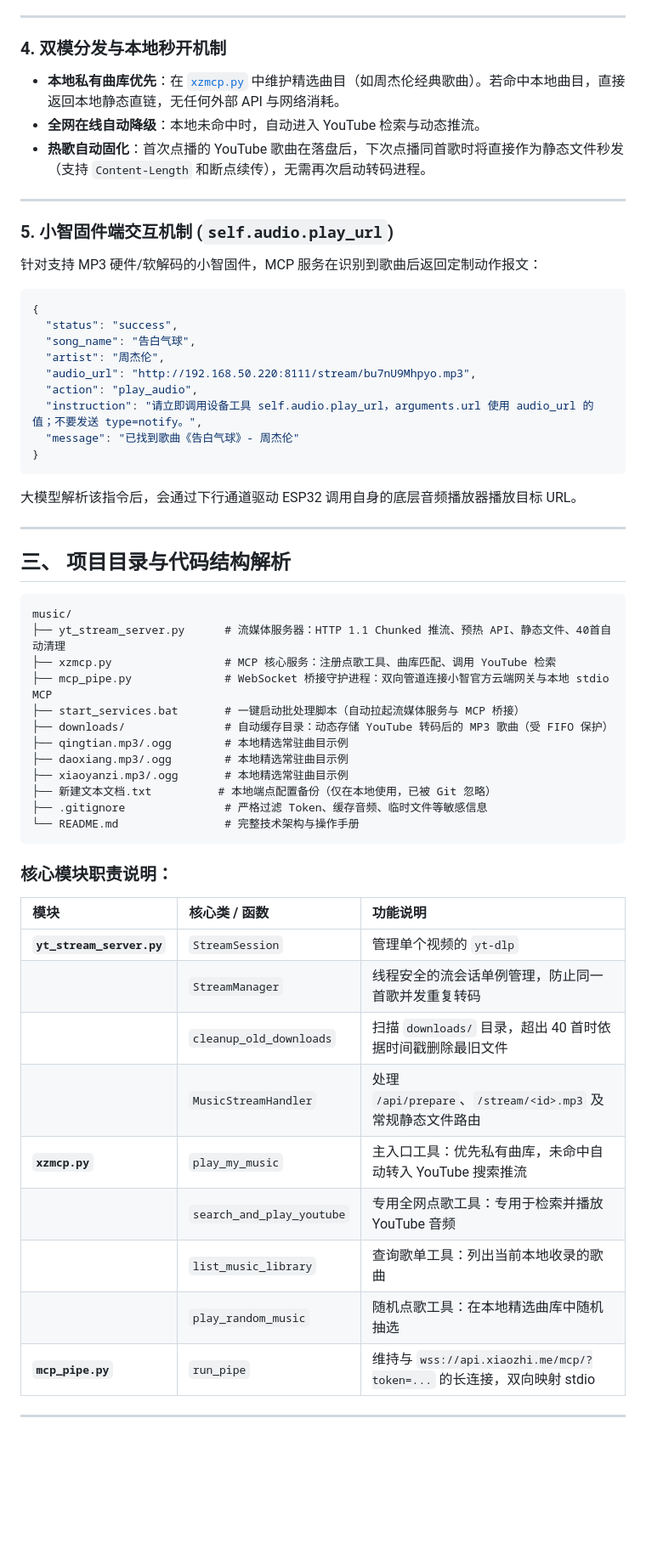
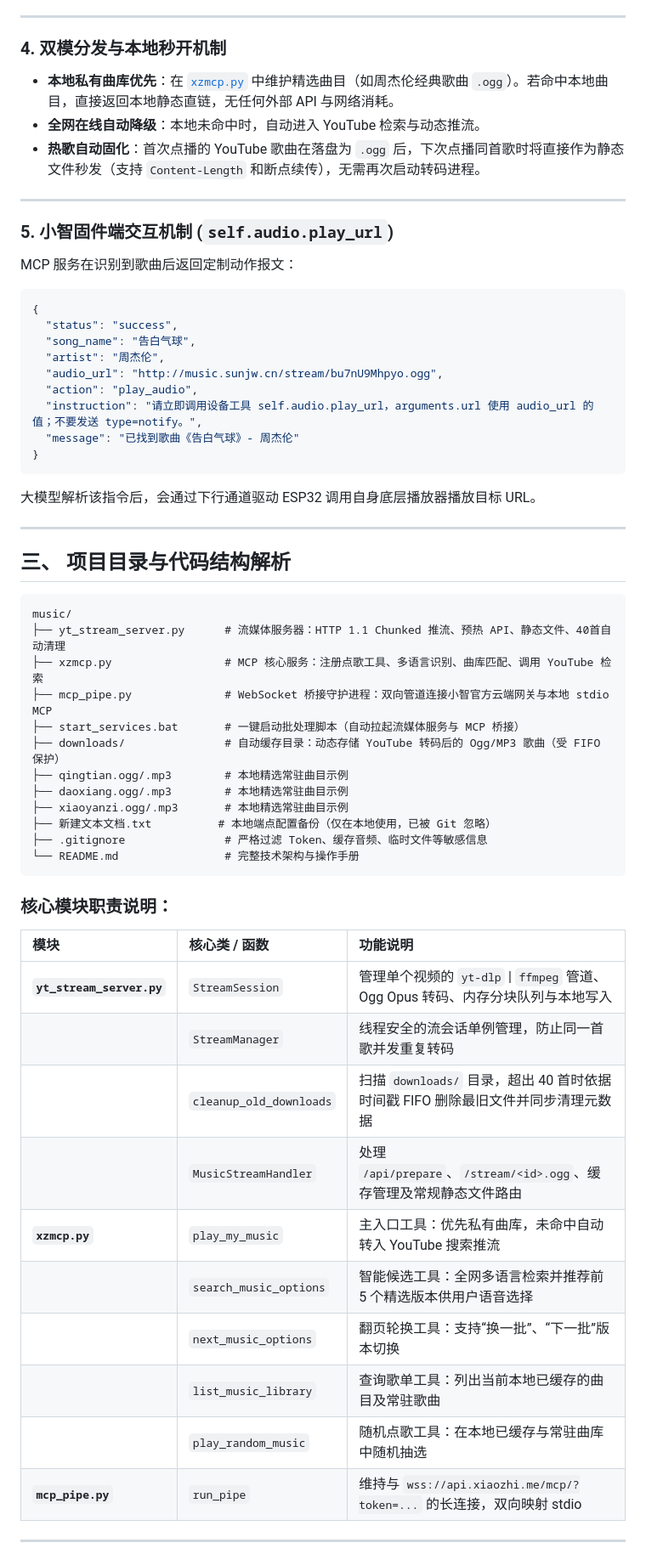
Before and after one commit to sun1279/xiaozhimcp, a Markdown page: README.md, the part around one of its changes. Shown at 85% size. Rendered like a GitHub page; blank space fills up the shorter version.

Commit message:
docs: update README with Ogg Opus architecture and FIFO cache details

````diff
--- a/README.md
+++ b/README.md
@@ -136,27 +140,27 @@
 
 ### 4. 双模分发与本地秒开机制
 
-- **本地私有曲库优先**：在 [`xzmcp.py`](file:///C:/Users/26621/Documents/ChatGPT/music/xzmcp.py) 中维护精选曲目（如周杰伦经典歌曲）。若命中本地曲目，直接返回本地静态直链，无任何外部 API 与网络消耗。
+- **本地私有曲库优先**：在 [`xzmcp.py`](file:///C:/Users/26621/Documents/ChatGPT/music/xzmcp.py) 中维护精选曲目（如周杰伦经典歌曲 `.ogg`）。若命中本地曲目，直接返回本地静态直链，无任何外部 API 与网络消耗。
 - **全网在线自动降级**：本地未命中时，自动进入 YouTube 检索与动态推流。
-- **热歌自动固化**：首次点播的 YouTube 歌曲在落盘后，下次点播同首歌时将直接作为静态文件秒发（支持 `Content-Length` 和断点续传），无需再次启动转码进程。
+- **热歌自动固化**：首次点播的 YouTube 歌曲在落盘为 `.ogg` 后，下次点播同首歌时将直接作为静态文件秒发（支持 `Content-Length` 和断点续传），无需再次启动转码进程。
 
 ---
 
 ### 5. 小智固件端交互机制 (`self.audio.play_url`)
 
-针对支持 MP3 硬件/软解码的小智固件，MCP 服务在识别到歌曲后返回定制动作报文：
+MCP 服务在识别到歌曲后返回定制动作报文：
 ```json
 {
   "status": "success",
   "song_name": "告白气球",
   "artist": "周杰伦",
-  "audio_url": "http://192.168.50.220:8111/stream/bu7nU9Mhpyo.mp3",
+  "audio_url": "http://music.sunjw.cn/stream/bu7nU9Mhpyo.ogg",
   "action": "play_audio",
   "instruction": "请立即调用设备工具 self.audio.play_url，arguments.url 使用 audio_url 的值；不要发送 type=notify。",
   "message": "已找到歌曲《告白气球》- 周杰伦"
 }
 ```
-大模型解析该指令后，会通过下行通道驱动 ESP32 调用自身的底层音频播放器播放目标 URL。
+大模型解析该指令后，会通过下行通道驱动 ESP32 调用自身底层播放器播放目标 URL。
 
 ---
 
@@ -165,13 +169,13 @@
 ```text
 music/
 ├── yt_stream_server.py      # 流媒体服务器：HTTP 1.1 Chunked 推流、预热 API、静态文件、40首自动清理
-├── xzmcp.py                 # MCP 核心服务：注册点歌工具、曲库匹配、调用 YouTube 检索
+├── xzmcp.py                 # MCP 核心服务：注册点歌工具、多语言识别、曲库匹配、调用 YouTube 检索
 ├── mcp_pipe.py              # WebSocket 桥接守护进程：双向管道连接小智官方云端网关与本地 stdio MCP
 ├── start_services.bat       # 一键启动批处理脚本（自动拉起流媒体服务与 MCP 桥接）
-├── downloads/               # 自动缓存目录：动态存储 YouTube 转码后的 MP3 歌曲（受 FIFO 保护）
-├── qingtian.mp3/.ogg        # 本地精选常驻曲目示例
-├── daoxiang.mp3/.ogg        # 本地精选常驻曲目示例
-├── xiaoyanzi.mp3/.ogg       # 本地精选常驻曲目示例
+├── downloads/               # 自动缓存目录：动态存储 YouTube 转码后的 Ogg/MP3 歌曲（受 FIFO 保护）
+├── qingtian.ogg/.mp3        # 本地精选常驻曲目示例
+├── daoxiang.ogg/.mp3        # 本地精选常驻曲目示例
+├── xiaoyanzi.ogg/.mp3       # 本地精选常驻曲目示例
 ├── 新建文本文档.txt          # 本地端点配置备份（仅在本地使用，已被 Git 忽略）
 ├── .gitignore               # 严格过滤 Token、缓存音频、临时文件等敏感信息
 └── README.md                # 完整技术架构与操作手册
@@ -181,14 +185,15 @@ music/
 
 | 模块 | 核心类 / 函数 | 功能说明 |
 | :--- | :--- | :--- |
-| **`yt_stream_server.py`** | `StreamSession` | 管理单个视频的 `yt-dlp` | `ffmpeg` 管道、内存分块队列与本地 `.tmp` 写入 |
+| **`yt_stream_server.py`** | `StreamSession` | 管理单个视频的 `yt-dlp` \| `ffmpeg` 管道、Ogg Opus 转码、内存分块队列与本地写入 |
 | | `StreamManager` | 线程安全的流会话单例管理，防止同一首歌并发重复转码 |
-| | `cleanup_old_downloads` | 扫描 `downloads/` 目录，超出 40 首时依据时间戳删除最旧文件 |
-| | `MusicStreamHandler` | 处理 `/api/prepare`、`/stream/<id>.mp3` 及常规静态文件路由 |
+| | `cleanup_old_downloads` | 扫描 `downloads/` 目录，超出 40 首时依据时间戳 FIFO 删除最旧文件并同步清理元数据 |
+| | `MusicStreamHandler` | 处理 `/api/prepare`、`/stream/<id>.ogg`、缓存管理及常规静态文件路由 |
 | **`xzmcp.py`** | `play_my_music` | 主入口工具：优先私有曲库，未命中自动转入 YouTube 搜索推流 |
-| | `search_and_play_youtube` | 专用全网点歌工具：专用于检索并播放 YouTube 音频 |
-| | `list_music_library` | 查询歌单工具：列出当前本地收录的歌曲 |
-| | `play_random_music` | 随机点歌工具：在本地精选曲库中随机抽选 |
+| | `search_music_options` | 智能候选工具：全网多语言检索并推荐前 5 个精选版本供用户语音选择 |
+| | `next_music_options` | 翻页轮换工具：支持“换一批”、“下一批”版本切换 |
+| | `list_music_library` | 查询歌单工具：列出当前本地已缓存的曲目及常驻歌曲 |
+| | `play_random_music` | 随机点歌工具：在本地已缓存与常驻曲库中随机抽选 |
 | **`mcp_pipe.py`** | `run_pipe` | 维持与 `wss://api.xiaozhi.me/mcp/?token=...` 的长连接，双向映射 stdio |
 
 ---
````
Also changed, not shown: other parts of README.md (+21 -17 lines).
